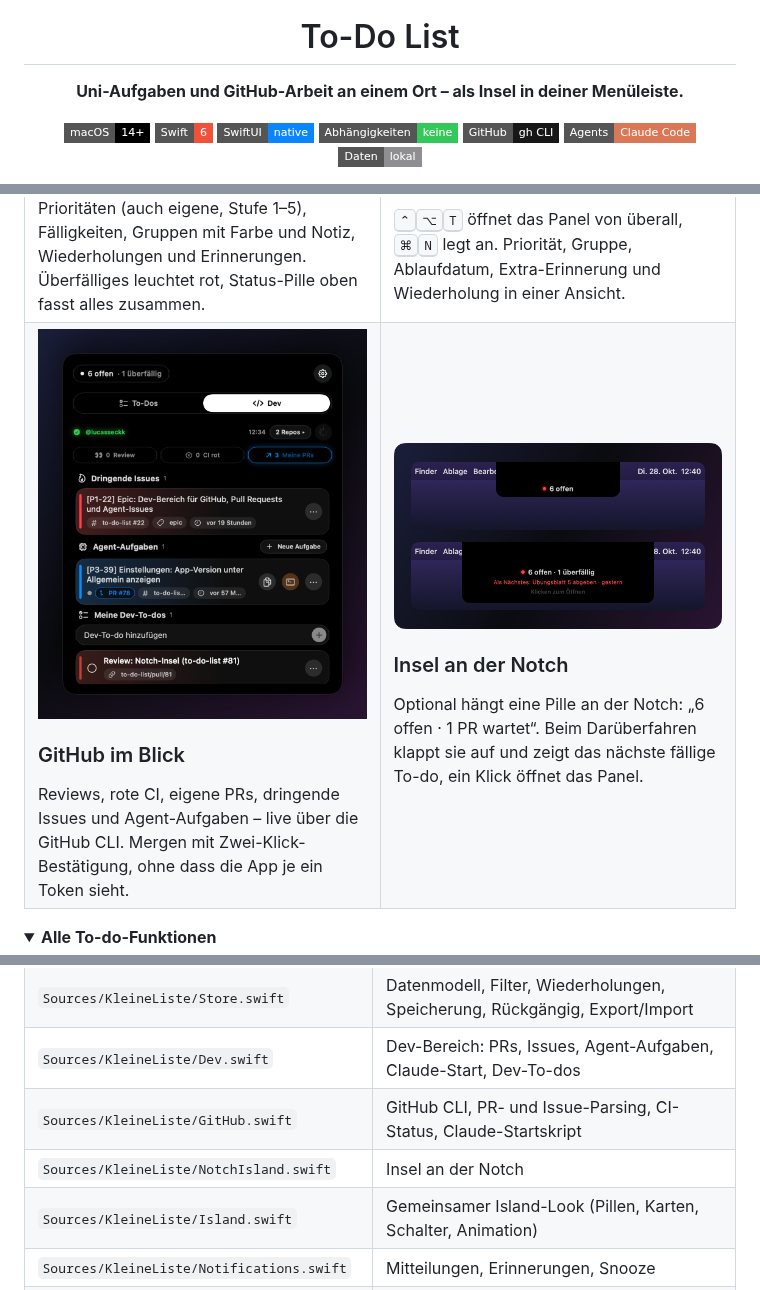
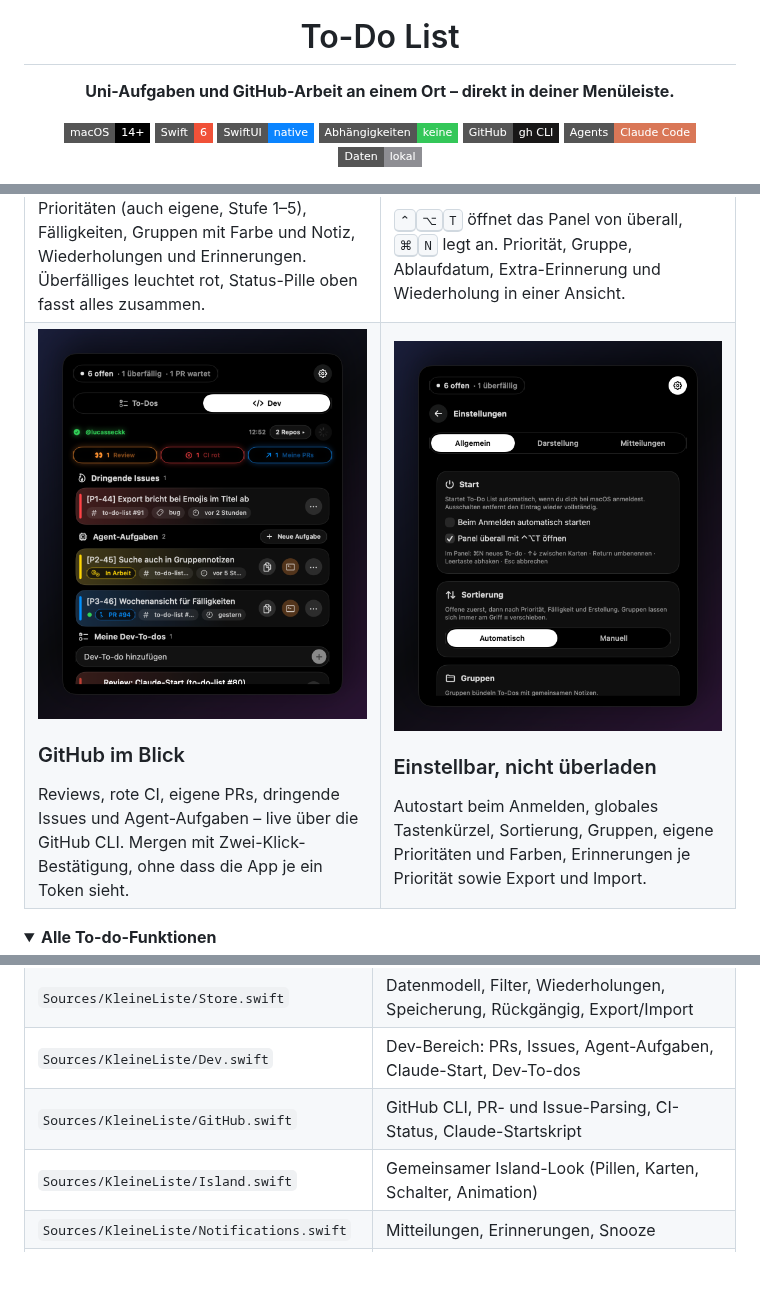
Before and after one commit to lucasseckk/ticky, a Markdown page: README.md, 3 parts joined by grey strips. Rendered like a GitHub page; pictures changed too: docs/images/dev.png, docs/images/island.png (deleted), docs/images/settings.png (added); folded sections open; badges without logos; blank space fills up the shorter version.

```diff
--- a/README.md
+++ b/README.md
@@ -4,7 +4,7 @@
 
 # To-Do List
 
-**Uni-Aufgaben und GitHub-Arbeit an einem Ort – als Insel in deiner Menüleiste.**
+**Uni-Aufgaben und GitHub-Arbeit an einem Ort – direkt in deiner Menüleiste.**
 
 [![macOS 14+](https://img.shields.io/badge/macOS-14%2B-000000?style=flat-square&logo=apple&logoColor=white)](#installation)
 [![Swift 6](https://img.shields.io/badge/Swift-6-F05138?style=flat-square&logo=swift&logoColor=white)](Package.swift)
@@ -46,9 +46,9 @@ Prioritäten (auch eigene, Stufe 1–5), Fälligkeiten, Gruppen mit Farbe und No
 Reviews, rote CI, eigene PRs, dringende Issues und Agent-Aufgaben – live über die GitHub CLI. Mergen mit Zwei-Klick-Bestätigung, ohne dass die App je ein Token sieht.
 </td>
 <td width="50%" valign="top">
-<img src="docs/images/island.png" alt="Notch-Insel eingeklappt und aufgeklappt">
-<h3>Insel an der Notch</h3>
-Optional hängt eine Pille an der Notch: „6 offen · 1 PR wartet“. Beim Darüberfahren klappt sie auf und zeigt das nächste fällige To-do, ein Klick öffnet das Panel.
+<img src="docs/images/settings.png" alt="Einstellungen mit Autostart, Tastenkürzel und Sortierung">
+<h3>Einstellbar, nicht überladen</h3>
+Autostart beim Anmelden, globales Tastenkürzel, Sortierung, Gruppen, eigene Prioritäten und Farben, Erinnerungen je Priorität sowie Export und Import.
 </td>
 </tr>
 </table>
@@ -155,7 +155,6 @@ Alles bleibt auf deinem Mac:
 | `Sources/KleineListe/Store.swift` | Datenmodell, Filter, Wiederholungen, Speicherung, Rückgängig, Export/Import |
 | `Sources/KleineListe/Dev.swift` | Dev-Bereich: PRs, Issues, Agent-Aufgaben, Claude-Start, Dev-To-dos |
 | `Sources/KleineListe/GitHub.swift` | GitHub CLI, PR- und Issue-Parsing, CI-Status, Claude-Startskript |
-| `Sources/KleineListe/NotchIsland.swift` | Insel an der Notch |
 | `Sources/KleineListe/Island.swift` | Gemeinsamer Island-Look (Pillen, Karten, Schalter, Animation) |
 | `Sources/KleineListe/Notifications.swift` | Mitteilungen, Erinnerungen, Snooze |
 | `Sources/KleineListe/GlobalShortcut.swift` | Systemweites <kbd>⌃</kbd><kbd>⌥</kbd><kbd>T</kbd> |
```
Also changed, not shown: other parts of README.md (+1 -1 lines), docs/images/todos.png, 5 other files.
